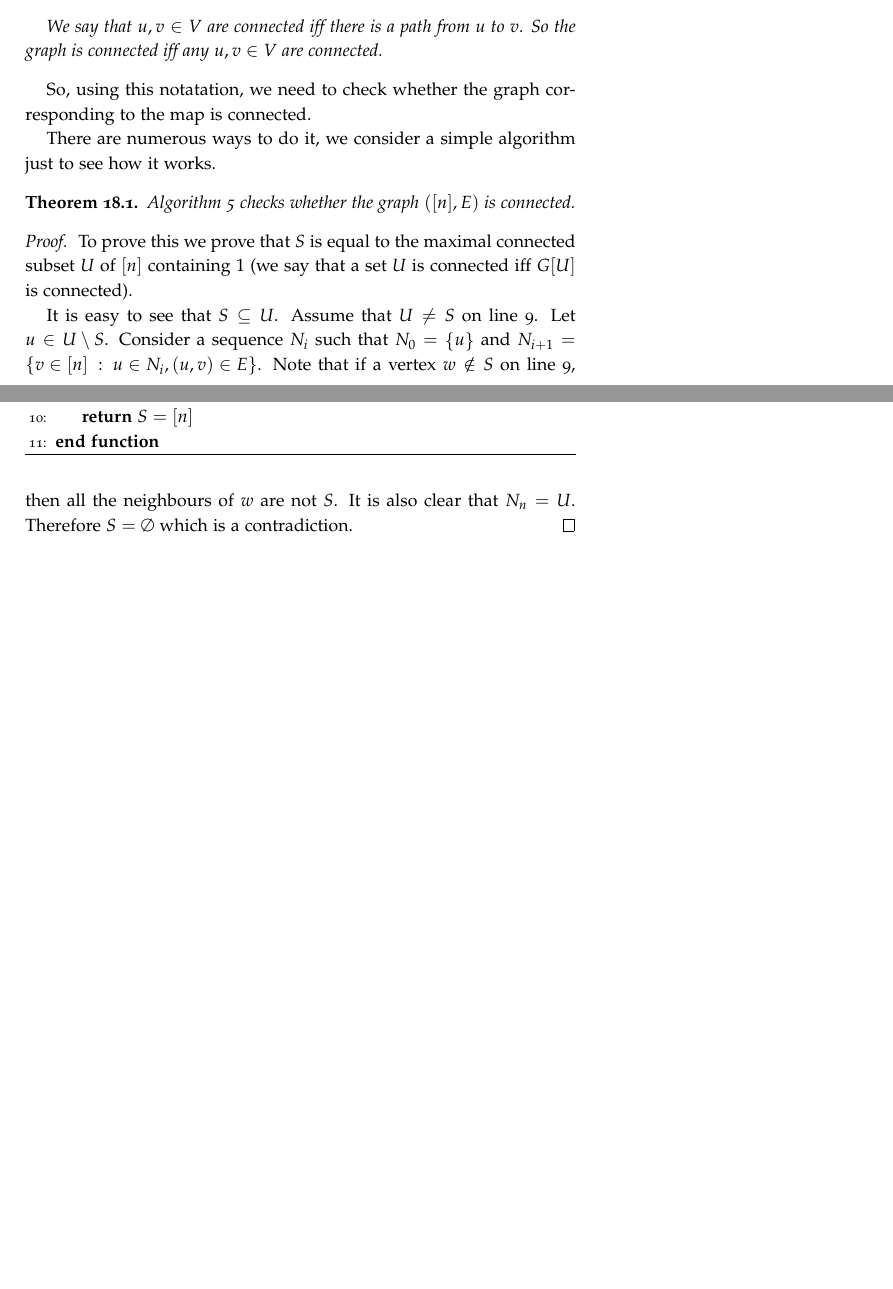
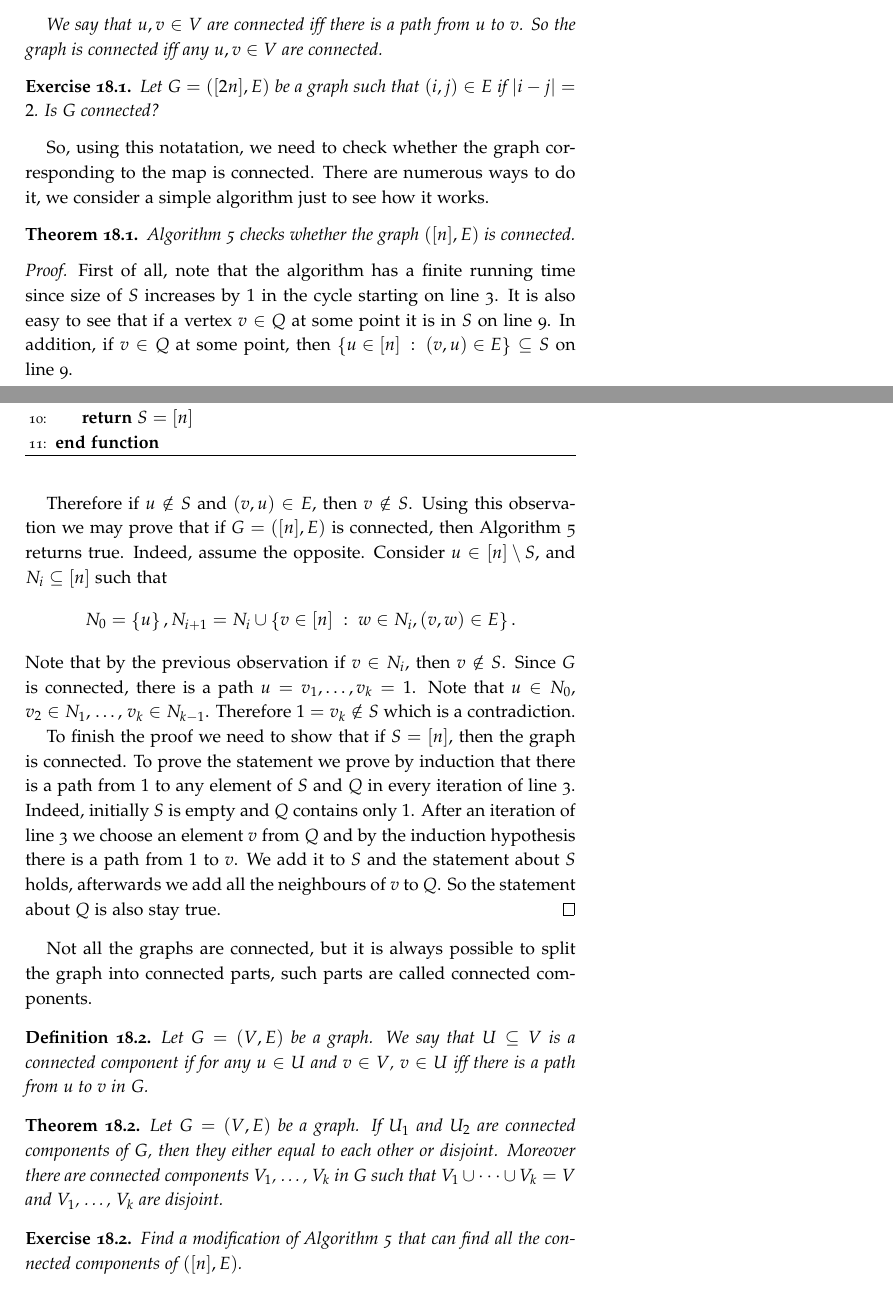
Before and after one commit to alexanderknop/I2DM, a LaTeX thesis (main.tex, which reads parts/part_4/chapter_18_paths.tex): two parts of pages 133 and 134 of 143, joined at a grey line, cut so that both start at the same text, the shorter picture padded with empty space. The pictures show the PDF file I2DM.pdf that the author committed with the source.

Commit message:
Return the parts that were delted by accident

```diff
--- a/parts/part_4/chapter_18_paths.tex
+++ b/parts/part_4/chapter_18_paths.tex
@@ -27,9 +27,14 @@ a portal (i.e. $(C_i, C_{i + 1}) \in E$).
   We say that $u, v \in V$ are connected iff there is a path from $u$ to $v$.
   So the graph is connected iff any $u, v \in V$ are connected.
 \end{definition}
+
+\begin{exercise}
+  Let $G = ([2n], E)$ be a graph such that $(i, j) \in E$ if $|i - j| = 2$.
+  Is $G$ connected?
+\end{exercise}
+
 So, using this notatation, we need to check whether the graph corresponding to
 the map is connected.
-
 There are numerous ways to do it, we consider a simple algorithm just to see how
 it works.
 \begin{algorithm}
@@ -61,18 +67,60 @@ it works.
   is connected.
 \end{theorem}
 \begin{proof}
-  To prove this we prove that $S$ is equal to the maximal connected subset $U$
-  of $[n]$ containing $1$ (we say that a set $U$ is connected iff $G[U]$ is
-  connected).
+  First of all, note that the algorithm has a finite running time since
+  size of $S$ increases by $1$ in the cycle starting on
+  line~\ref{algorithm:connectivity-cycle}.
+  It is also easy to see that if a vertex $v \in Q$ at some point it is
+  in $S$ on line~\ref{line:connectivity-last}. In addition, if $v \in Q$
+  at some point, then $\set[{(v, u) \in E}]{u \in [n]} \subseteq S$ on
+  line~\ref{line:connectivity-last}.
 
-  It is easy to see that $S \subseteq U$.
-  Assume that $U \neq S$ on line~\ref{line:connectivity-last}.
-  Let $u \in U \setminus S$. Consider a sequence $N_i$ such that
-  $N_0 = \set{u}$ and $N_{i + 1} = \set[{u \in N_i, (u, v) \in E}]{v \in [n]}$.
-  Note that if a vertex $w \notin S$ on line~\ref{line:connectivity-last}, then
-  all the neighbours of $w$ are not $S$. It is also clear that $N_{n} = U$.
-  Therefore $S = \emptyset$ which is a contradiction.
+  Therefore if $u \notin S$ and $(v, u) \in E$,
+  then $v \notin S$. Using this observation we may prove that
+  if $G = ([n], E)$ is connected, then Algorithm~\ref{algorithm:connectivity}
+  returns true. Indeed, assume the opposite. Consider $u \in [n] \setminus S$,
+  and $N_i \subseteq [n]$ such that \[
+    N_0 = \set{u},
+    N_{i + 1} = N_i \cup \set[{w \in N_i, (v, w) \in E}]{v \in [n]}.
+  \]
+  Note that by the previous observation if $v \in N_i$, then $v \notin S$.
+  Since $G$ is connected, there is a path $u = v_1, \dots, v_k = 1$.
+  Note that $u \in N_0$, $v_2 \in N_1$, \dots, $v_k \in N_{k - 1}$.
+  Therefore $1 = v_k \notin S$ which is a contradiction.
+
+  To finish the proof we need to show that if $S = [n]$, then the graph is
+  connected. To prove the statement we prove by induction that there is a path
+  from $1$ to any element of $S$ and $Q$ in every iteration of
+  line~\ref{algorithm:connectivity-cycle}. Indeed, initially $S$ is empty and
+  $Q$ contains only $1$. After an iteration of
+  line~\ref{algorithm:connectivity-cycle} we choose an element $v$ from $Q$
+  and by the induction hypothesis there is a path from $1$ to $v$.
+  We add it to $S$ and the statement about $S$ holds, afterwards we
+  add all the neighbours of $v$ to $Q$. So the statement about $Q$ is
+  also stay true.
 \end{proof}
+
+Not all the graphs are connected, but it is always possible to split the
+graph into connected parts, such parts are called connected components.
+\begin{definition}
+  Let $G = (V, E)$ be a graph. We say that $U \subseteq V$ is a connected
+  component if for any $u \in U$ and $v \in V$,
+  $v \in U$ iff there is a path from $u$ to $v$ in $G$.
+\end{definition}
+
+\begin{theorem}
+  Let $G = (V, E)$ be a graph.
+  If $U_1$ and $U_2$ are connected components of $G$, then they
+  either equal to each other or disjoint.
+  Moreover there are connected components
+  $V_1$, \dots, $V_k$ in $G$ such that $V_1 \cup \dots \cup V_k = V$
+  and $V_1$, \dots, $V_k$ are disjoint.
+\end{theorem}
+
+\begin{exercise}
+  Find a modification of Algorithm~\ref{algorithm:connectivity}
+  that can find all the connected components of $([n], E)$.
+\end{exercise}
 
 \section{Eulerian Paths}
 
```
Also changed, not shown: I2DM.pdf, parts/part_4/chapter_18_paths.tex (1 more changed lines).
